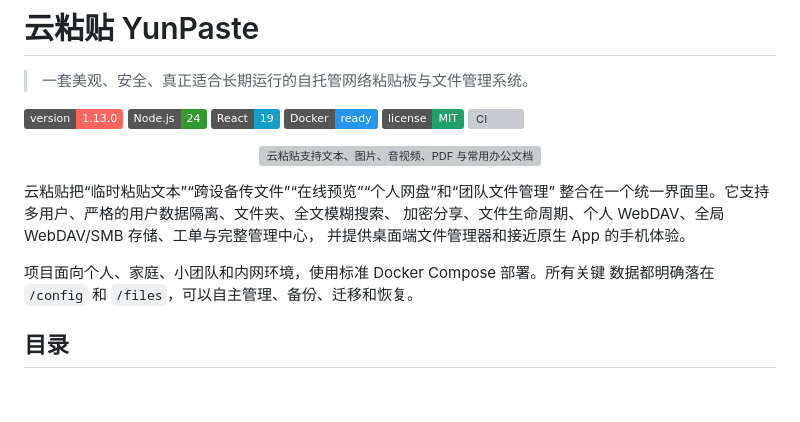
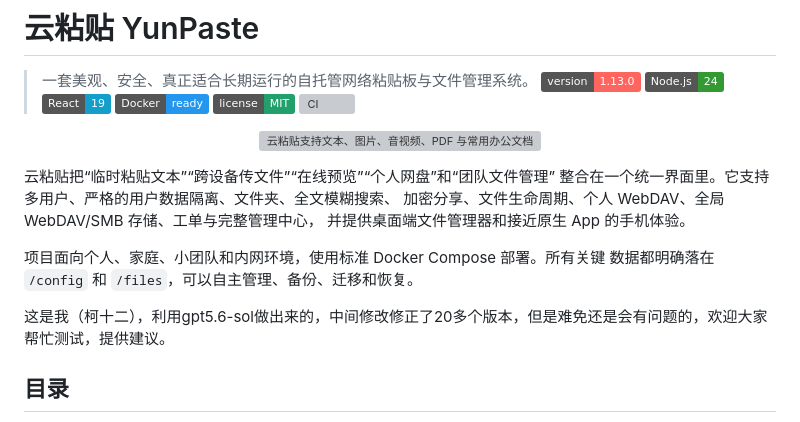
Before and after one commit to Newterry/yunpaste, a Markdown page: README.md, the part around the change. Rendered like a GitHub page; badges without logos; blank space fills up the shorter version; grey boxes are pictures that could not be loaded.

Commit message:
Update README with personal project note
Added a personal note about the project and its development.

```diff
--- a/README.md
+++ b/README.md
@@ -1,7 +1,6 @@
 # 云粘贴 YunPaste
 
 > 一套美观、安全、真正适合长期运行的自托管网络粘贴板与文件管理系统。
-
 ![Version](https://img.shields.io/badge/version-1.13.0-ff655f)
 ![Node.js](https://img.shields.io/badge/Node.js-24-339933?logo=nodedotjs&logoColor=white)
 ![React](https://img.shields.io/badge/React-19-149eca?logo=react&logoColor=white)
@@ -20,6 +19,8 @@
 
 项目面向个人、家庭、小团队和内网环境，使用标准 Docker Compose 部署。所有关键
 数据都明确落在 `/config` 和 `/files`，可以自主管理、备份、迁移和恢复。
+
+这是我（柯十二），利用gpt5.6-sol做出来的，中间修改修正了20多个版本，但是难免还是会有问题的，欢迎大家帮忙测试，提供建议。
 
 ## 目录
 
```
